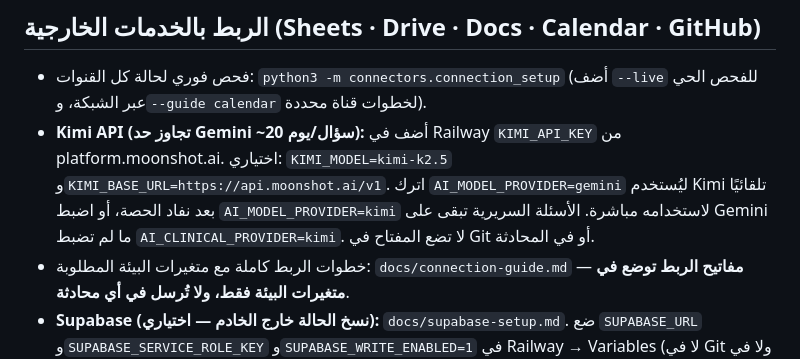
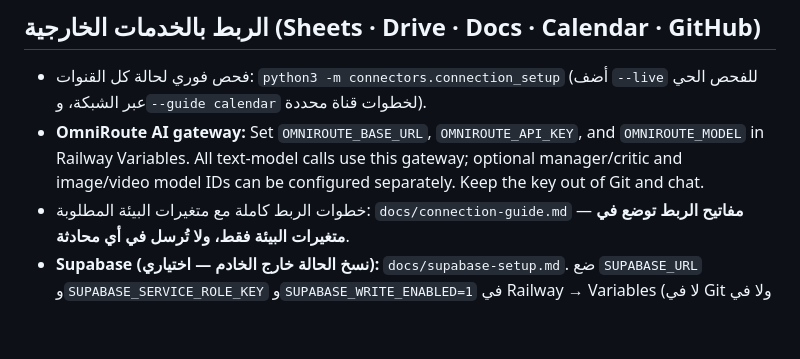
Before and after one commit to addn2030-svg/personal-ai-agent, a Markdown page: README.md, the part around the change. Rendered like a GitHub page; blank space fills up the shorter version.

Commit message:
Document OmniRoute as the model gateway

```diff
--- a/README.md
+++ b/README.md
@@ -216,7 +216,7 @@ python3 engine/chief_of_staff.py
 
 ## الربط بالخدمات الخارجية (Sheets · Drive · Docs · Calendar · GitHub)
 - فحص فوري لحالة كل القنوات: `python3 -m connectors.connection_setup` (أضف `--live` للفحص الحي عبر الشبكة، و`--guide calendar` لخطوات قناة محددة).
-- **Kimi API (تجاوز حد Gemini ~20 سؤال/يوم):** أضف في Railway `KIMI_API_KEY` من platform.moonshot.ai. اختياري: `KIMI_MODEL=kimi-k2.5` و`KIMI_BASE_URL=https://api.moonshot.ai/v1`. اترك `AI_MODEL_PROVIDER=gemini` ليُستخدم Kimi تلقائيًا بعد نفاد الحصة، أو اضبط `AI_MODEL_PROVIDER=kimi` لاستخدامه مباشرة. الأسئلة السريرية تبقى على Gemini ما لم تضبط `AI_CLINICAL_PROVIDER=kimi`. لا تضع المفتاح في Git أو في المحادثة.
+- **OmniRoute AI gateway:** Set `OMNIROUTE_BASE_URL`, `OMNIROUTE_API_KEY`, and `OMNIROUTE_MODEL` in Railway Variables. All text-model calls use this gateway; optional manager/critic and image/video model IDs can be configured separately. Keep the key out of Git and chat.
 - خطوات الربط كاملة مع متغيرات البيئة المطلوبة: `docs/connection-guide.md` — **مفاتيح الربط توضع في متغيرات البيئة فقط، ولا تُرسل في أي محادثة**.
 - **Supabase (نسخ الحالة خارج الخادم — اختياري):** `docs/supabase-setup.md`. ضع `SUPABASE_URL` و`SUPABASE_SERVICE_ROLE_KEY` و`SUPABASE_WRITE_ENABLED=1` في Railway → Variables (لا في Git ولا في محادثة)، وشغّل SQL الإعداد مرة واحدة: `python3 -m connectors.supabase_client --sql`. ثم `/backup_now` من تيليجرام. المفتاح السري يبقى على الخادم فقط؛ ومفتاح anon/publishable للقراءة فقط ولا يكتب أبدًا.
 - نقل التشغيل إلى Railway، المتغيرات، الـVolume، وتشخيص انتهاء بيئة 24 ساعة: `docs/railway-migration.md`.
```
